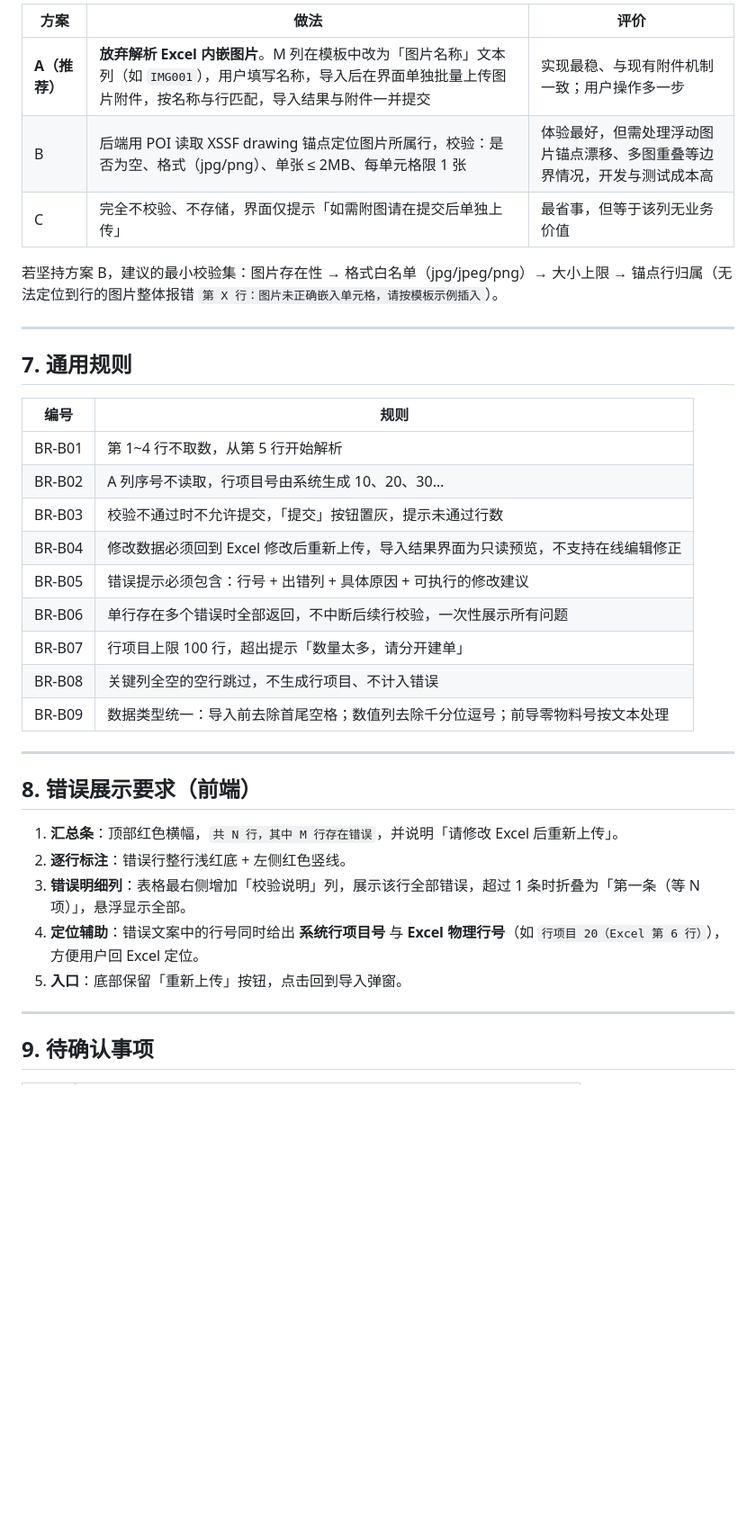
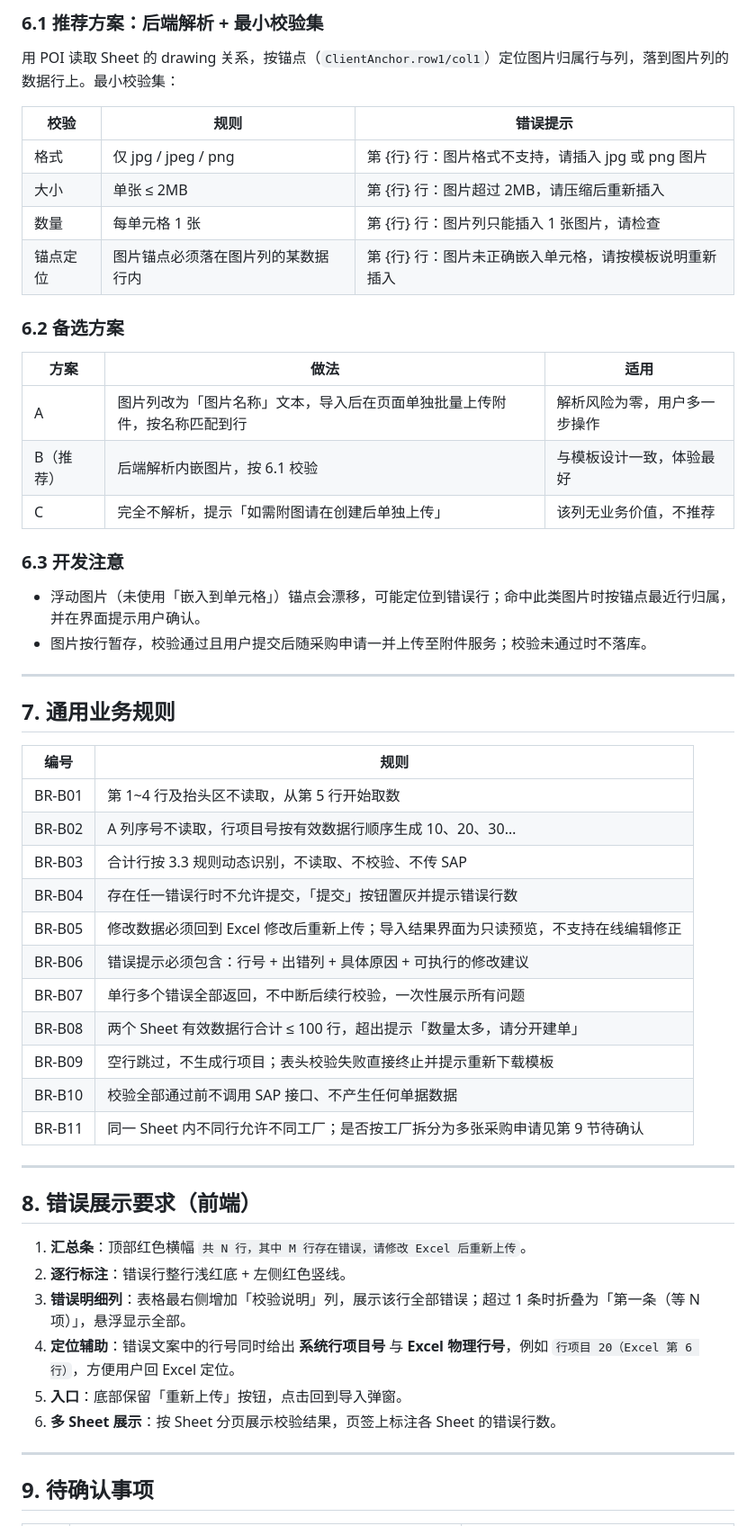
Before and after one commit to liangguoqi-0217/mes-system, a Markdown page: 采购申请批导PRD.md, the part around one of its changes. Shown at 90% size. Rendered like a GitHub page; blank space fills up the shorter version.

```diff
--- a/采购申请批导PRD.md
+++ b/采购申请批导PRD.md
@@ -146,37 +220,56 @@
 
-| 方案 | 做法 | 评价 |
+### 6.1 推荐方案：后端解析 + 最小校验集
+
+用 POI 读取 Sheet 的 drawing 关系，按锚点（`ClientAnchor.row1/col1`）定位图片归属行与列，落到图片列的数据行上。最小校验集：
+
+| 校验 | 规则 | 错误提示 |
 |---|---|---|
-| **A（推荐）** | **放弃解析 Excel 内嵌图片**。M 列在模板中改为「图片名称」文本列（如 `IMG001`），用户填写名称，导入后在界面单独批量上传图片附件，按名称与行匹配，导入结果与附件一并提交 | 实现最稳、与现有附件机制一致；用户操作多一步 |
-| B | 后端用 POI 读取 XSSF drawing 锚点定位图片所属行，校验：是否为空、格式（jpg/png）、单张 ≤ 2MB、每单元格限 1 张 | 体验最好，但需处理浮动图片锚点漂移、多图重叠等边界情况，开发与测试成本高 |
-| C | 完全不校验、不存储，界面仅提示「如需附图请在提交后单独上传」 | 最省事，但等于该列无业务价值 |
+| 格式 | 仅 jpg / jpeg / png | 第 {行} 行：图片格式不支持，请插入 jpg 或 png 图片 |
+| 大小 | 单张 ≤ 2MB | 第 {行} 行：图片超过 2MB，请压缩后重新插入 |
+| 数量 | 每单元格 1 张 | 第 {行} 行：图片列只能插入 1 张图片，请检查 |
+| 锚点定位 | 图片锚点必须落在图片列的某数据行内 | 第 {行} 行：图片未正确嵌入单元格，请按模板说明重新插入 |
 
-若坚持方案 B，建议的最小校验集：图片存在性 → 格式白名单（jpg/jpeg/png）→ 大小上限 → 锚点行归属（无法定位到行的图片整体报错 `第 X 行：图片未正确嵌入单元格，请按模板示例插入`）。
+### 6.2 备选方案
+
+| 方案 | 做法 | 适用 |
+|---|---|---|
+| A | 图片列改为「图片名称」文本，导入后在页面单独批量上传附件，按名称匹配到行 | 解析风险为零，用户多一步操作 |
+| B（推荐） | 后端解析内嵌图片，按 6.1 校验 | 与模板设计一致，体验最好 |
+| C | 完全不解析，提示「如需附图请在创建后单独上传」 | 该列无业务价值，不推荐 |
+
+### 6.3 开发注意
+
+- 浮动图片（未使用「嵌入到单元格」）锚点会漂移，可能定位到错误行；命中此类图片时按锚点最近行归属，并在界面提示用户确认。
+- 图片按行暂存，校验通过且用户提交后随采购申请一并上传至附件服务；校验未通过时不落库。
 
 ---
 
-## 7. 通用规则
+## 7. 通用业务规则
 
 | 编号 | 规则 |
 |---|---|
-| BR-B01 | 第 1~4 行不取数，从第 5 行开始解析 |
-| BR-B02 | A 列序号不读取，行项目号由系统生成 10、20、30… |
-| BR-B03 | 校验不通过时不允许提交，「提交」按钮置灰，提示未通过行数 |
-| BR-B04 | 修改数据必须回到 Excel 修改后重新上传，导入结果界面为只读预览，不支持在线编辑修正 |
-| BR-B05 | 错误提示必须包含：行号 + 出错列 + 具体原因 + 可执行的修改建议 |
-| BR-B06 | 单行存在多个错误时全部返回，不中断后续行校验，一次性展示所有问题 |
-| BR-B07 | 行项目上限 100 行，超出提示「数量太多，请分开建单」 |
-| BR-B08 | 关键列全空的空行跳过，不生成行项目、不计入错误 |
-| BR-B09 | 数据类型统一：导入前去除首尾空格；数值列去除千分位逗号；前导零物料号按文本处理 |
+| BR-B01 | 第 1~4 行及抬头区不读取，从第 5 行开始取数 |
+| BR-B02 | A 列序号不读取，行项目号按有效数据行顺序生成 10、20、30… |
+| BR-B03 | 合计行按 3.3 规则动态识别，不读取、不校验、不传 SAP |
+| BR-B04 | 存在任一错误行时不允许提交，「提交」按钮置灰并提示错误行数 |
+| BR-B05 | 修改数据必须回到 Excel 修改后重新上传；导入结果界面为只读预览，不支持在线编辑修正 |
+| BR-B06 | 错误提示必须包含：行号 + 出错列 + 具体原因 + 可执行的修改建议 |
+| BR-B07 | 单行多个错误全部返回，不中断后续行校验，一次性展示所有问题 |
+| BR-B08 | 两个 Sheet 有效数据行合计 ≤ 100 行，超出提示「数量太多，请分开建单」 |
+| BR-B09 | 空行跳过，不生成行项目；表头校验失败直接终止并提示重新下载模板 |
+| BR-B10 | 校验全部通过前不调用 SAP 接口、不产生任何单据数据 |
+| BR-B11 | 同一 Sheet 内不同行允许不同工厂；是否按工厂拆分为多张采购申请见第 9 节待确认 |
 
 ---
 
 ## 8. 错误展示要求（前端）
 
-1. **汇总条**：顶部红色横幅，`共 N 行，其中 M 行存在错误`，并说明「请修改 Excel 后重新上传」。
+1. **汇总条**：顶部红色横幅 `共 N 行，其中 M 行存在错误，请修改 Excel 后重新上传`。
 2. **逐行标注**：错误行整行浅红底 + 左侧红色竖线。
-3. **错误明细列**：表格最右侧增加「校验说明」列，展示该行全部错误，超过 1 条时折叠为「第一条（等 N 项）」，悬浮显示全部。
-4. **定位辅助**：错误文案中的行号同时给出 **系统行项目号** 与 **Excel 物理行号**（如 `行项目 20（Excel 第 6 行）`），方便用户回 Excel 定位。
+3. **错误明细列**：表格最右侧增加「校验说明」列，展示该行全部错误；超过 1 条时折叠为「第一条（等 N 项）」，悬浮显示全部。
+4. **定位辅助**：错误文案中的行号同时给出 **系统行项目号** 与 **Excel 物理行号**，例如 `行项目 20（Excel 第 6 行）`，方便用户回 Excel 定位。
 5. **入口**：底部保留「重新上传」按钮，点击回到导入弹窗。
+6. **多 Sheet 展示**：按 Sheet 分页展示校验结果，页签上标注各 Sheet 的错误行数。
 
 ---
 
```
Also changed, not shown: other parts of 采购申请批导PRD.md (+156 -83 lines).
